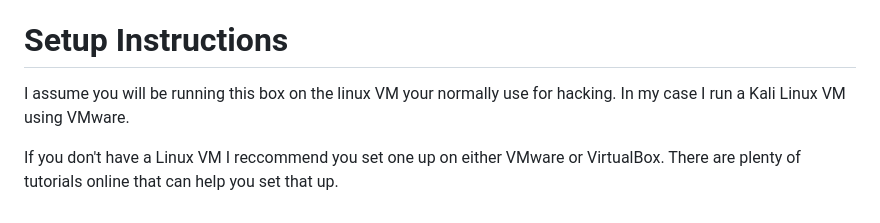
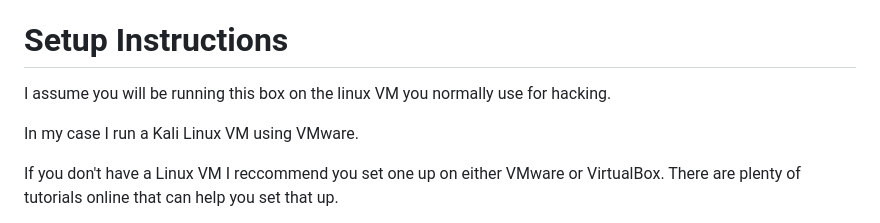
Before and after one commit to WillTh3Beast/DangerZone, a Markdown page: README.md, the part around the change. Drawn GitHub-style.

```diff
--- a/README.md
+++ b/README.md
@@ -21,7 +21,8 @@ Now it is quite possible the files will be encrypted, and if they are, they will
 The two files each have a flag in them.
 
 # Setup Instructions
-I assume you will be running this box on the linux VM your normally use for hacking.
+I assume you will be running this box on the linux VM you normally use for hacking.
+
 In my case I run a Kali Linux VM using VMware.
 
 If you don't have a Linux VM I reccommend you set one up on either VMware or VirtualBox.
```
